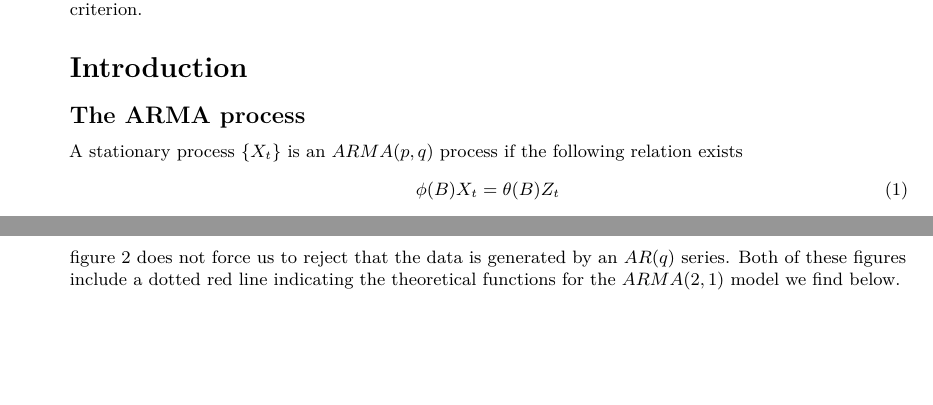
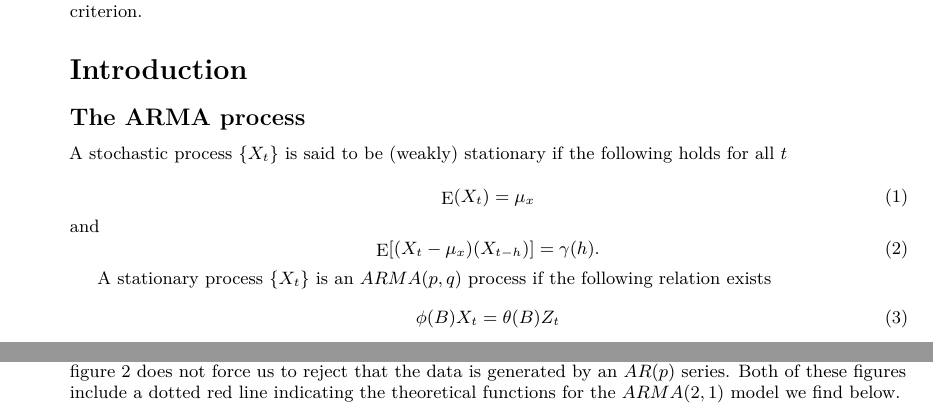
Before and after one commit to Anderssorby/TR_ex3, an R Markdown document (report.Rmd): two parts of pages 1 and 5 of 11 before the commit and two parts of pages 1 and 4 of 11 after it, joined at a grey line, cut so that both start at the same text, the shorter picture padded with empty space. Rendered offline with R 4.5, knitr and Pandoc, then LaTeX, with nearby package versions; code that draws random numbers runs with fixed seeds of ours; a font, style sheet, LaTeX package, included part or bibliography that could not be used is replaced or left out.

Commit message:
defined stationarity

````diff
--- a/report.Rmd
+++ b/report.Rmd
@@ -27,6 +27,16 @@ library(itsmr)
 # Introduction
 
 ## The ARMA process
+A stochastic process \(\{X_t\}\) is said to be (weakly) stationary if the following holds for all $t$
+
+\begin{equation}
+\E(X_t) = \mu_x
+\end{equation}
+\noindent and
+\begin{equation}
+\E[(X_t-\mu_x)(X_{t-h})]=\gamma(h).
+\end{equation}
+
 A stationary process \(\{X_t\}\) is an \(ARMA(p,q)\) process if the following relation exists
 \begin{equation}
 \phi(B)X_t = \theta(B)Z_t
@@ -222,7 +232,7 @@ theoreticalacf <- ARMAacf(ar=ar,ma=ma,lag.max=(l-1))
 lines(seq(0,(l-1)),theoreticalacf,col=2,lty=3)
 ```
 
-It is conceivable, based on the sample autocorrelation function in figure \ref{fig:acf}, that there is some underlying seasonal lag. To check this we used the functions `decompose` and `stl` in R, both of which claims that the series is not periodic.  More importantly the sample ACF forces us to reject the hypothesis that the data is generated by an \(MA(q)\) model (atleast for \(q\leq 50\)). The sample partial autocorrelation function in figure \ref{fig:pacf} does not force us to reject that the data is generated by an \(AR(q)\) series. Both of these figures include a dotted red line indicating the theoretical functions for the $ARMA(2,1)$ model we find below.
+It is conceivable, based on the sample autocorrelation function in figure \ref{fig:acf}, that there is some underlying seasonal lag. To check this we used the functions `decompose` and `stl` in R, both of which claims that the series is not periodic.  More importantly the sample ACF forces us to reject the hypothesis that the data is generated by an \(MA(q)\) model (atleast for \(q\leq 50\)). The sample partial autocorrelation function in figure \ref{fig:pacf} does not force us to reject that the data is generated by an \(AR(p)\) series. Both of these figures include a dotted red line indicating the theoretical functions for the $ARMA(2,1)$ model we find below.
 
 ```{r pacf,echo=FALSE,fig.cap="The sample partial autocorrelation $\\hat{\\alpha}(h)$ \\label{fig:pacf}"}
 lag.max <- 100
````
